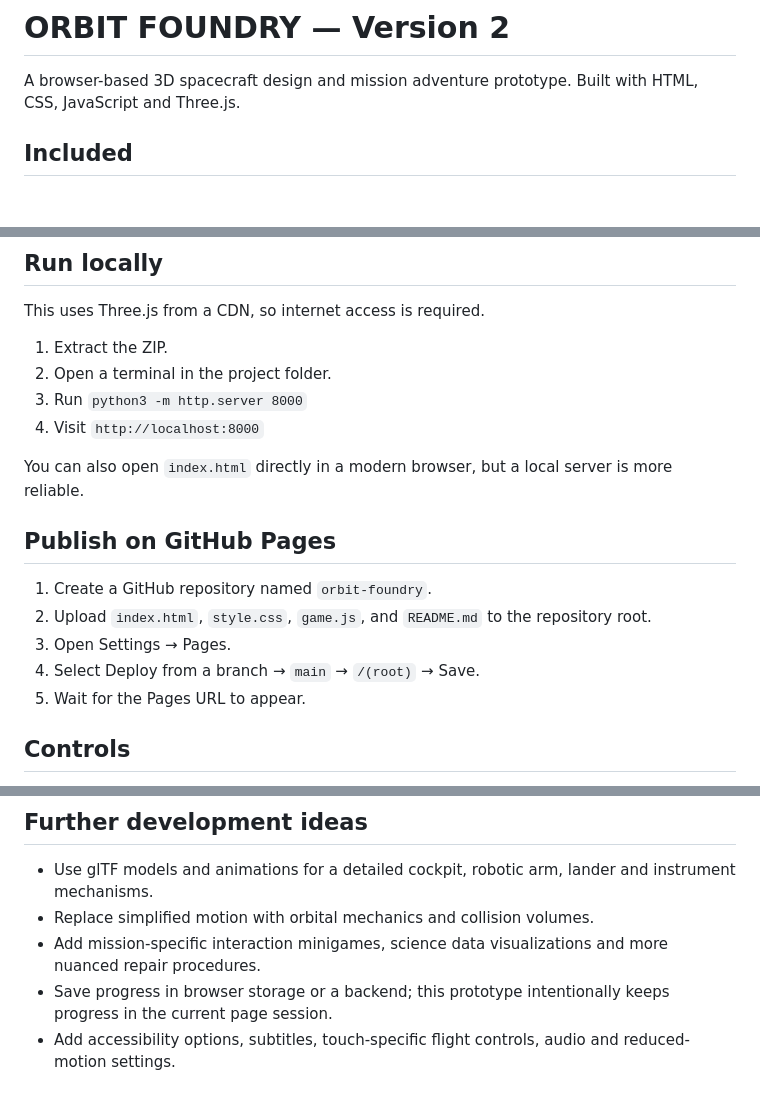
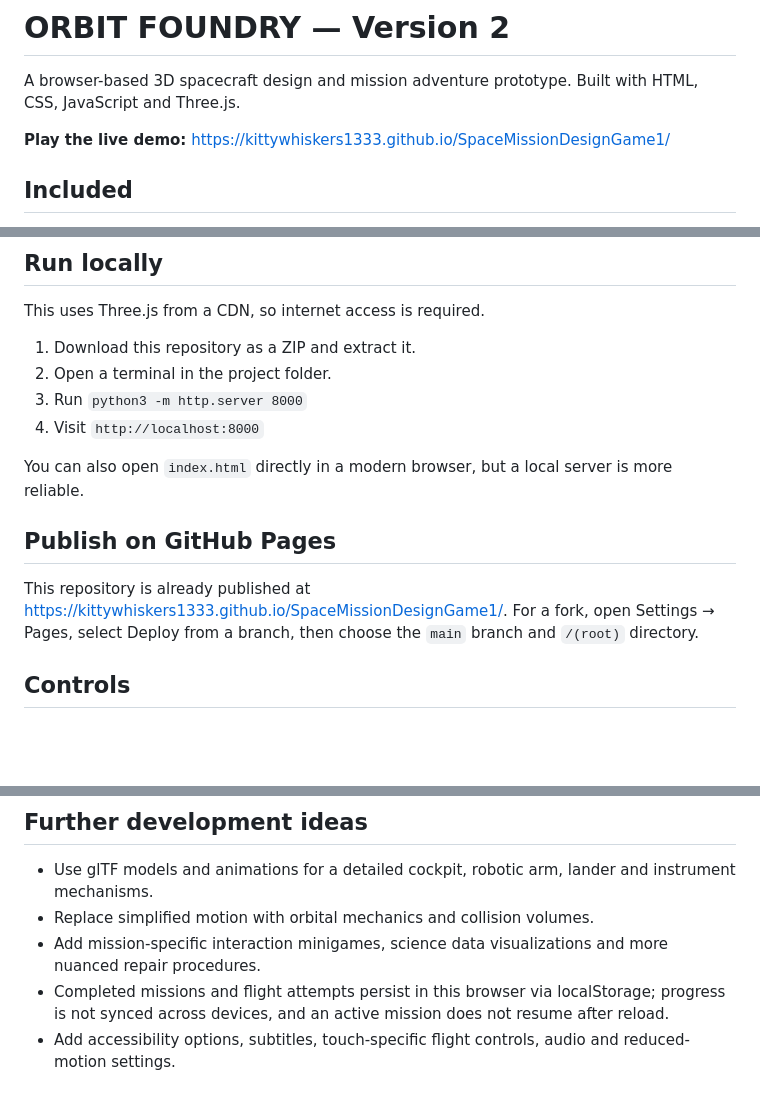
Before and after one commit to KittyWhiskers1333/SpaceMissionDesignGame1, a Markdown page: README.md, 3 parts joined by grey strips. Rendered like a GitHub page; blank space fills up the shorter version.

Commit message:
Document saved progress and live demo

```diff
--- a/README.md
+++ b/README.md
@@ -1,6 +1,8 @@
 # ORBIT FOUNDRY — Version 2
 
 A browser-based 3D spacecraft design and mission adventure prototype. Built with HTML, CSS, JavaScript and Three.js.
+
+**Play the live demo:** https://kittywhiskers1333.github.io/SpaceMissionDesignGame1/
 
 ## Included
 - Cinematic-style home screen, story briefing and mission cards.
@@ -15,7 +17,7 @@ A browser-based 3D spacecraft design and mission adventure prototype. Built with
 
 ## Run locally
 This uses Three.js from a CDN, so internet access is required.
-1. Extract the ZIP.
+1. Download this repository as a ZIP and extract it.
 2. Open a terminal in the project folder.
 3. Run `python3 -m http.server 8000`
 4. Visit `http://localhost:8000`
@@ -23,11 +25,7 @@ This uses Three.js from a CDN, so internet access is required.
 You can also open `index.html` directly in a modern browser, but a local server is more reliable.
 
 ## Publish on GitHub Pages
-1. Create a GitHub repository named `orbit-foundry`.
-2. Upload `index.html`, `style.css`, `game.js`, and `README.md` to the repository root.
-3. Open Settings → Pages.
-4. Select Deploy from a branch → `main` → `/(root)` → Save.
-5. Wait for the Pages URL to appear.
+This repository is already published at https://kittywhiskers1333.github.io/SpaceMissionDesignGame1/. For a fork, open Settings → Pages, select Deploy from a branch, then choose the `main` branch and `/(root)` directory.
 
 ## Controls
 - Shipyard: drag the model to rotate, scroll to zoom, or use the rotation buttons.
@@ -47,5 +45,5 @@ This is an educational game prototype, not an engineering design tool. The space
 - Use glTF models and animations for a detailed cockpit, robotic arm, lander and instrument mechanisms.
 - Replace simplified motion with orbital mechanics and collision volumes.
 - Add mission-specific interaction minigames, science data visualizations and more nuanced repair procedures.
-- Save progress in browser storage or a backend; this prototype intentionally keeps progress in the current page session.
+- Completed missions and flight attempts persist in this browser via localStorage; progress is not synced across devices, and an active mission does not resume after reload.
 - Add accessibility options, subtitles, touch-specific flight controls, audio and reduced-motion settings.
```
